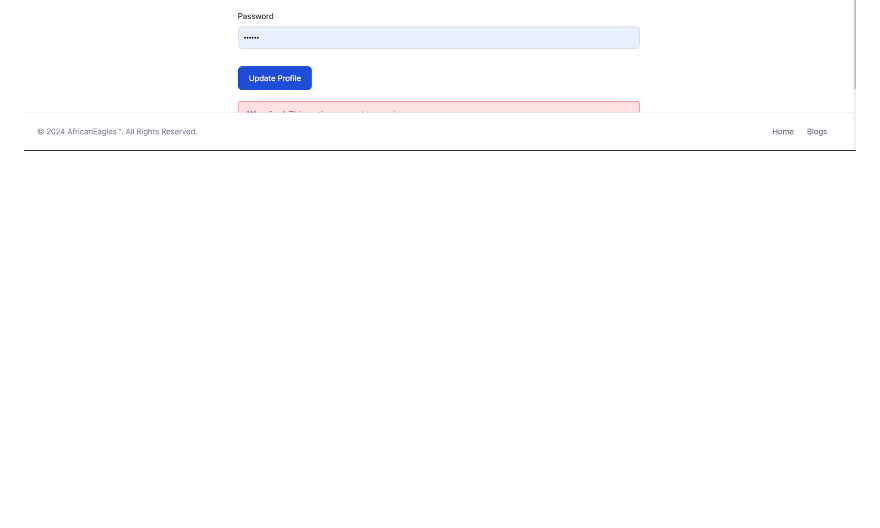
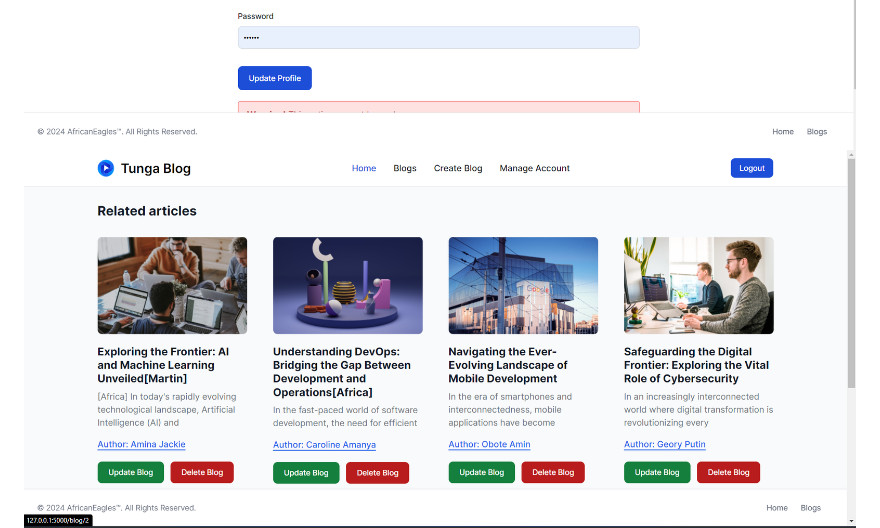
Before and after one commit to martin-creator/tunga_tech_impact_academy, a Markdown page: blog_app/README.md, the part around the change. Rendered like a GitHub page; pictures changed too: blog_app/screenshots/image_6.png (added); blank space fills up the shorter version.

Commit message:
Udpated blog screenshots

```diff
--- a/blog_app/README.md
+++ b/blog_app/README.md
@@ -15,6 +15,7 @@ This blog is built using Flask, a Python web framework, designed to facilitate t
 ![image](/blog_app/screenshots/image_2.png)
 ![image](/blog_app/screenshots/image_3.png)
 ![image](/blog_app/screenshots/image_4.png)
+![image](/blog_app/screenshots/image_6.png)
 ![image](/blog_app/screenshots/image_5.png)
 
 
```
